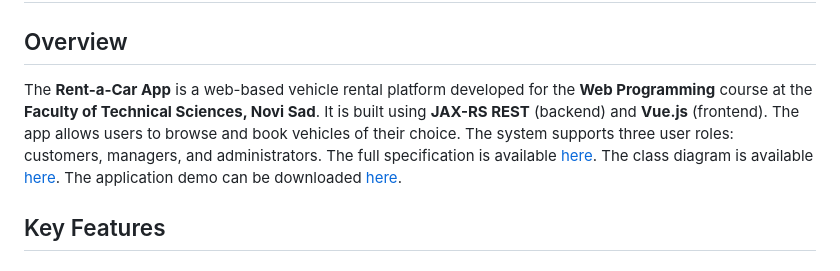
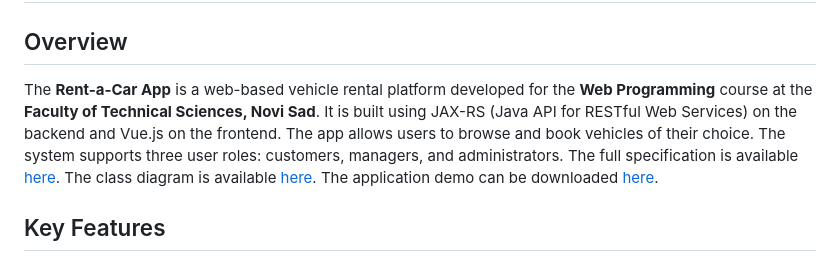
Before and after one commit to MilenaM06/Rent-A-Car-App, a Markdown page: README.md, the part around the change. Rendered like a GitHub page.

Commit message:
chore: modify readme

```diff
--- a/README.md
+++ b/README.md
@@ -2,7 +2,7 @@
 
 ## Overview
 
-The **Rent-a-Car App** is a web-based vehicle rental platform developed for the **Web Programming** course at the **Faculty of Technical Sciences, Novi Sad**. It is built using **JAX-RS REST** (backend) and **Vue.js** (frontend). The app allows users to browse and book vehicles of their choice. The system supports three user roles: customers, managers, and administrators. The full specification is available [here](https://github.com/MilenaM06/Rent-A-Car-App/blob/main/specification/Rent_A_Car_Specification_English.pdf). The class diagram is available [here](https://github.com/MilenaM06/Rent-A-Car-App/blob/main/classDiagram/model-class-diagram.jpg). The application demo can be downloaded [here]( https://github.com/MilenaM06/Rent-A-Car-App/blob/main/preview/final_demo/demo.mkv).
+The **Rent-a-Car App** is a web-based vehicle rental platform developed for the **Web Programming** course at the **Faculty of Technical Sciences, Novi Sad**. It is built using JAX-RS (Java API for RESTful Web Services) on the backend and Vue.js on the frontend. The app allows users to browse and book vehicles of their choice. The system supports three user roles: customers, managers, and administrators. The full specification is available [here](https://github.com/MilenaM06/Rent-A-Car-App/blob/main/specification/Rent_A_Car_Specification_English.pdf). The class diagram is available [here](https://github.com/MilenaM06/Rent-A-Car-App/blob/main/classDiagram/model-class-diagram.jpg). The application demo can be downloaded [here]( https://github.com/MilenaM06/Rent-A-Car-App/blob/main/preview/final_demo/demo.mkv).
 
 ## Key Features
 
```
